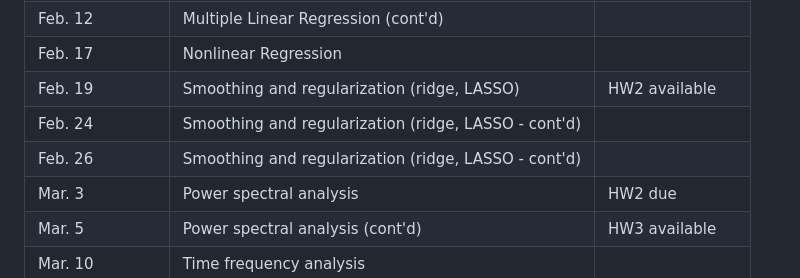
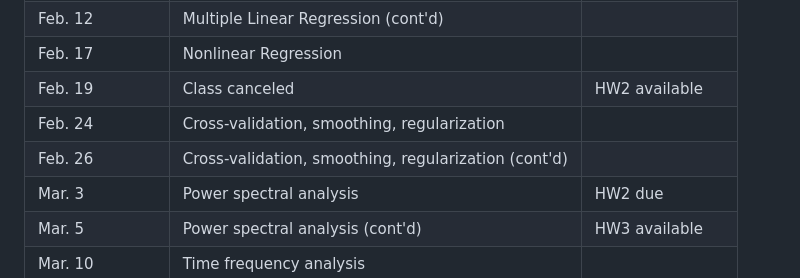
Before and after one commit to berkeley-stat153/spring-2026, a Markdown page: syllabus.md, the part around the change. GitHub-like rendering.

Commit message:
syllabus fix

```diff
--- a/syllabus.md
+++ b/syllabus.md
@@ -104,9 +104,9 @@ Topics will be available on the [course website](https://stat153.berkeley.edu/sp
 | Feb. 10  | Multiple Linear Regression                           | HW1 due         |
 | Feb. 12  | Multiple Linear Regression (cont'd)                                 |    |
 | Feb. 17  | Nonlinear Regression          |                 |
-| Feb. 19  | Smoothing and regularization (ridge, LASSO) | HW2 available                |
-| Feb. 24  | Smoothing and regularization (ridge, LASSO - cont'd)          |                 |
-| Feb. 26  | Smoothing and regularization (ridge, LASSO - cont'd) |                 |
+| Feb. 19  | Class canceled | HW2 available                |
+| Feb. 24  | Cross-validation, smoothing, regularization          |                 |
+| Feb. 26  | Cross-validation, smoothing, regularization (cont'd) |                 |
 | Mar. 3   | Power spectral analysis                              | HW2 due         |
 | Mar. 5   | Power spectral analysis (cont'd)                     | HW3 available   |
 | Mar. 10  | Time frequency analysis                              |                 |
```
